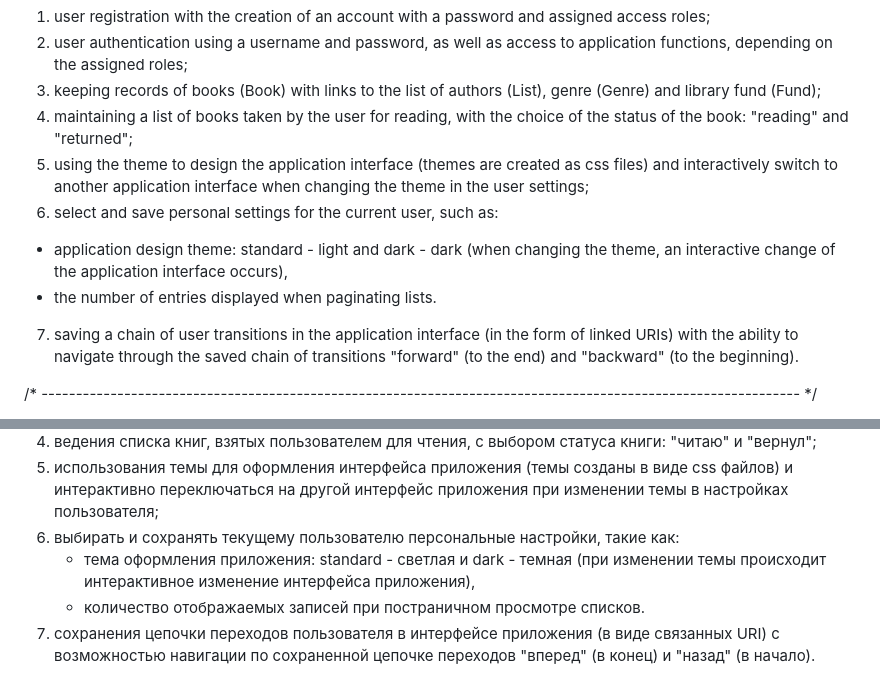
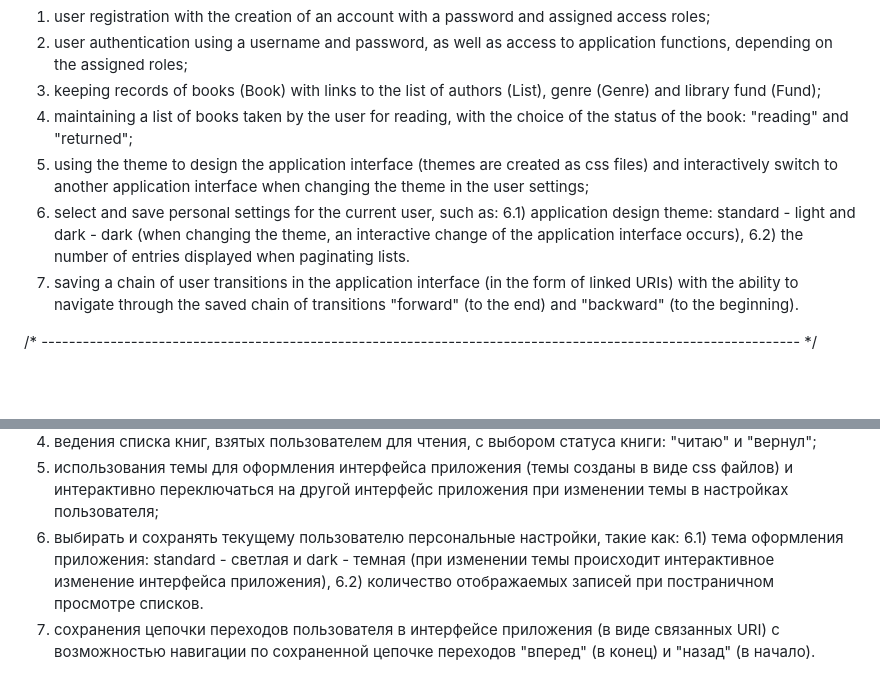
Before and after one commit to RuslanOrlov/own-library, a Markdown page: README.md, 2 parts joined by grey strips. Drawn GitHub-style; blank space fills up the shorter version.

```diff
--- a/README.md
+++ b/README.md
@@ -10,8 +10,8 @@ The application implements the following features:
 4. maintaining a list of books taken by the user for reading, with the choice of the status of the book: "reading" and "returned";
 5. using the theme to design the application interface (themes are created as css files) and interactively switch to another application interface when changing the theme in the user settings;
 6. select and save personal settings for the current user, such as:
-- application design theme: standard - light and dark - dark (when changing the theme, an interactive change of the application interface occurs),
-- the number of entries displayed when paginating lists.
+   6.1) application design theme: standard - light and dark - dark (when changing the theme, an interactive change of the application interface occurs),
+   6.2) the number of entries displayed when paginating lists.
 7. saving a chain of user transitions in the application interface (in the form of linked URIs) with the ability to navigate through the saved chain of transitions "forward" (to the end) and "backward" (to the beginning).
 
 /* -------------------------------------------------------------------------------------------------------------- */
@@ -27,6 +27,6 @@ RUS: Проект основан на Java и Spring Boot и реализует
 4. ведения списка книг, взятых пользователем для чтения, с выбором статуса книги: "читаю" и "вернул";
 5. использования темы для оформления интерфейса приложения (темы созданы в виде css файлов) и интерактивно переключаться на другой интерфейс приложения при изменении темы в настройках пользователя;
 6. выбирать и сохранять текущему пользователю персональные настройки, такие как:
-   - тема оформления приложения: standard - светлая и dark - темная (при изменении темы происходит интерактивное изменение интерфейса приложения),
-   - количество отображаемых записей при постраничном просмотре списков.
+   6.1) тема оформления приложения: standard - светлая и dark - темная (при изменении темы происходит интерактивное изменение интерфейса приложения),
+   6.2) количество отображаемых записей при постраничном просмотре списков.
 7. сохранения цепочки переходов пользователя в интерфейсе приложения (в виде связанных URI) с возможностью навигации по сохраненной цепочке переходов "вперед" (в конец) и "назад" (в начало).
```
